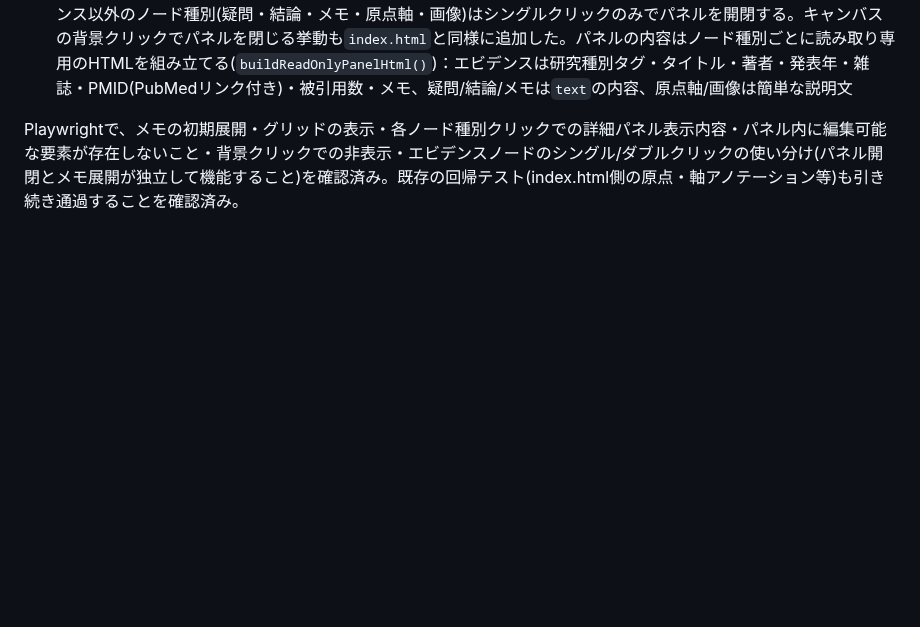
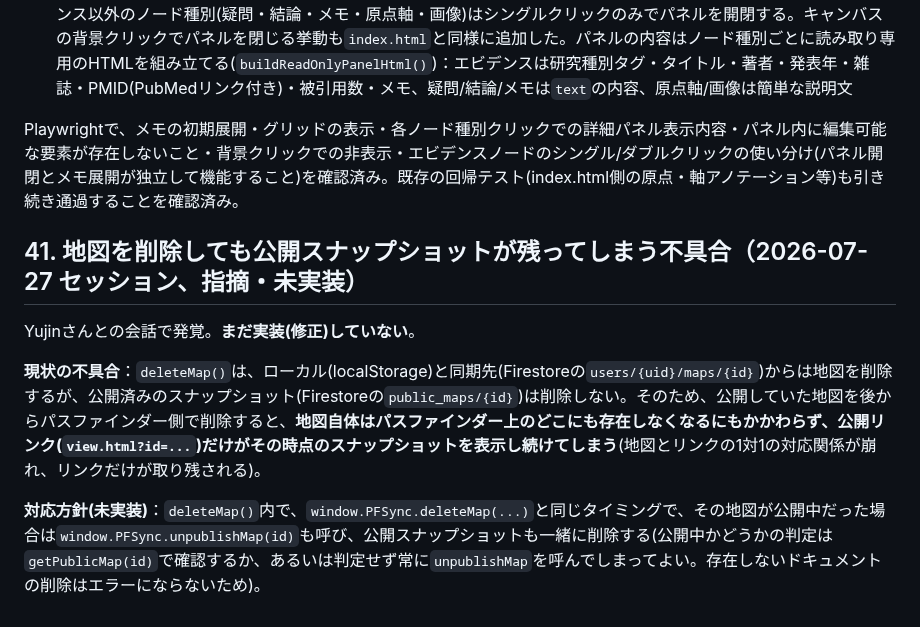
Before and after one commit to yujin0722-lgtm/pathfinder, a Markdown page: pathfinder_prep.md, the part around the change. Rendered like a GitHub page; blank space fills up the shorter version.

Commit message:
地図削除時に公開スナップショットが残る不具合をTODOに記録(未実装)

```diff
--- a/pathfinder_prep.md
+++ b/pathfinder_prep.md
@@ -651,3 +651,11 @@ Yujinさんからの提案。**まだ実装していない**。
 3. **読み取り専用の詳細パネル**：画面右側に`#proppanel-wrap`/`#proppanel`を新設(`index.html`と同じ位置・見た目だが、input/textarea/select等の編集用要素は一切使わず、テキスト表示のみ)。クリック/ダブルクリックの判定ロジックは`index.html`の`handlePaperNodeClick()`/`togglePanelForNode()`/`pendingNodeClick`(300msタイマー)をそのまま移植し、エビデンスノードは「シングルクリック＝パネル開閉、ダブルクリック＝メモ展開」の使い分けを維持。エビデンス以外のノード種別(疑問・結論・メモ・原点軸・画像)はシングルクリックのみでパネルを開閉する。キャンバスの背景クリックでパネルを閉じる挙動も`index.html`と同様に追加した。パネルの内容はノード種別ごとに読み取り専用のHTMLを組み立てる(`buildReadOnlyPanelHtml()`)：エビデンスは研究種別タグ・タイトル・著者・発表年・雑誌・PMID(PubMedリンク付き)・被引用数・メモ、疑問/結論/メモは`text`の内容、原点軸/画像は簡単な説明文
 
 Playwrightで、メモの初期展開・グリッドの表示・各ノード種別クリックでの詳細パネル表示内容・パネル内に編集可能な要素が存在しないこと・背景クリックでの非表示・エビデンスノードのシングル/ダブルクリックの使い分け(パネル開閉とメモ展開が独立して機能すること)を確認済み。既存の回帰テスト(index.html側の原点・軸アノテーション等)も引き続き通過することを確認済み。
+
+## 41. 地図を削除しても公開スナップショットが残ってしまう不具合（2026-07-27 セッション、指摘・未実装）
+
+Yujinさんとの会話で発覚。**まだ実装(修正)していない**。
+
+**現状の不具合**：`deleteMap()`は、ローカル(localStorage)と同期先(Firestoreの`users/{uid}/maps/{id}`)からは地図を削除するが、公開済みのスナップショット(Firestoreの`public_maps/{id}`)は削除しない。そのため、公開していた地図を後からパスファインダー側で削除すると、**地図自体はパスファインダー上のどこにも存在しなくなるにもかかわらず、公開リンク(`view.html?id=...`)だけがその時点のスナップショットを表示し続けてしまう**(地図とリンクの1対1の対応関係が崩れ、リンクだけが取り残される)。
+
+**対応方針(未実装)**：`deleteMap()`内で、`window.PFSync.deleteMap(...)`と同じタイミングで、その地図が公開中だった場合は`window.PFSync.unpublishMap(id)`も呼び、公開スナップショットも一緒に削除する(公開中かどうかの判定は`getPublicMap(id)`で確認するか、あるいは判定せず常に`unpublishMap`を呼んでしまってよい。存在しないドキュメントの削除はエラーにならないため)。
```
